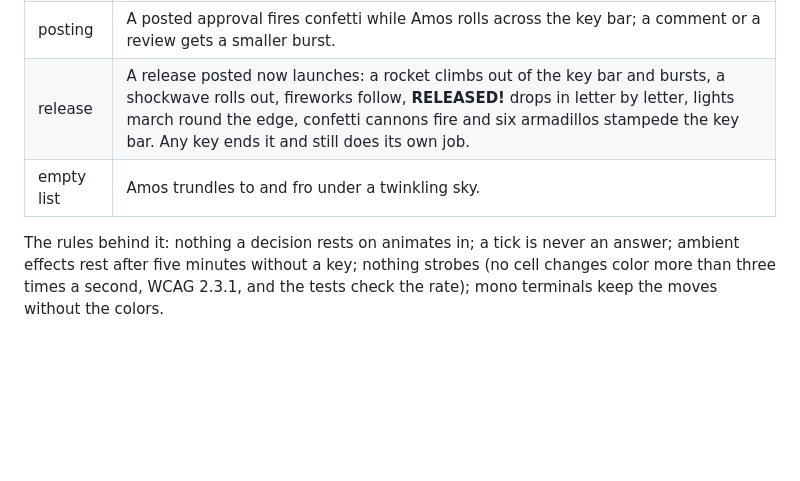
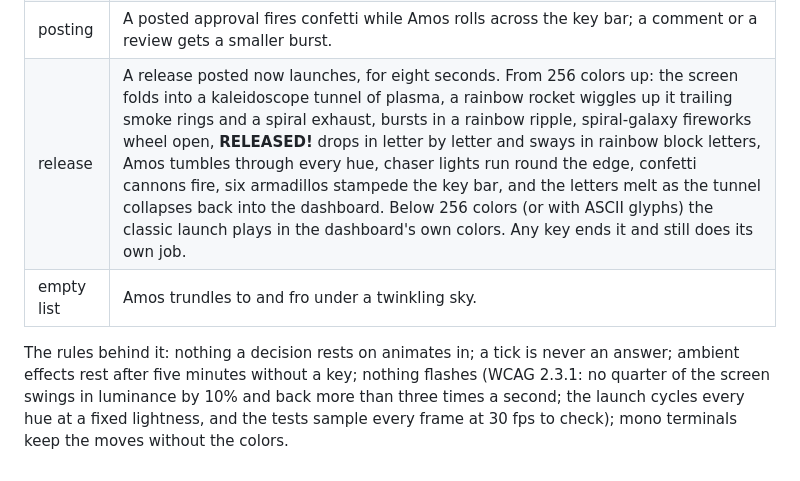
Before and after one commit to solcyber/gh-dillodash, a Markdown page: docs/display.md, the part around the change. Drawn GitHub-style; blank space fills up the shorter version.

```diff
--- a/docs/display.md
+++ b/docs/display.md
@@ -162,11 +162,13 @@ is the static dashboard.
 | modals | Menus and the help pop open with a band of light round their border. A reason prompt flies a marching gold hazard stripe. |
 | status line | Messages type themselves in and fade after 6 s. Refusals shake. |
 | posting | A posted approval fires confetti while Amos rolls across the key bar; a comment or a review gets a smaller burst. |
-| release | A release posted now launches: a rocket climbs out of the key bar and bursts, a shockwave rolls out, fireworks follow, **RELEASED!** drops in letter by letter, lights march round the edge, confetti cannons fire and six armadillos stampede the key bar. Any key ends it and still does its own job. |
+| release | A release posted now launches, for eight seconds. From 256 colors up: the screen folds into a kaleidoscope tunnel of plasma, a rainbow rocket wiggles up it trailing smoke rings and a spiral exhaust, bursts in a rainbow ripple, spiral-galaxy fireworks wheel open, **RELEASED!** drops in letter by letter and sways in rainbow block letters, Amos tumbles through every hue, chaser lights run round the edge, confetti cannons fire, six armadillos stampede the key bar, and the letters melt as the tunnel collapses back into the dashboard. Below 256 colors (or with ASCII glyphs) the classic launch plays in the dashboard's own colors. Any key ends it and still does its own job. |
 | empty list | Amos trundles to and fro under a twinkling sky. |
 
 The rules behind it: nothing a decision rests on animates in; a tick is
 never an answer; ambient effects rest after five minutes without a key;
-nothing strobes (no cell changes color more than three times a second,
-WCAG 2.3.1, and the tests check the rate); mono terminals keep the moves
+nothing flashes (WCAG 2.3.1: no quarter of the screen swings in
+luminance by 10% and back more than three times a second; the launch
+cycles every hue at a fixed lightness, and the tests sample every frame
+at 30 fps to check); mono terminals keep the moves
 without the colors.
```
Also changed, not shown: README.md (+1 -1 lines), docs/workflows/release-pr.md (+3 -1 lines), docs/shots/release-launch-burst.png (added), docs/shots/release-launch.png, 9 other files.
